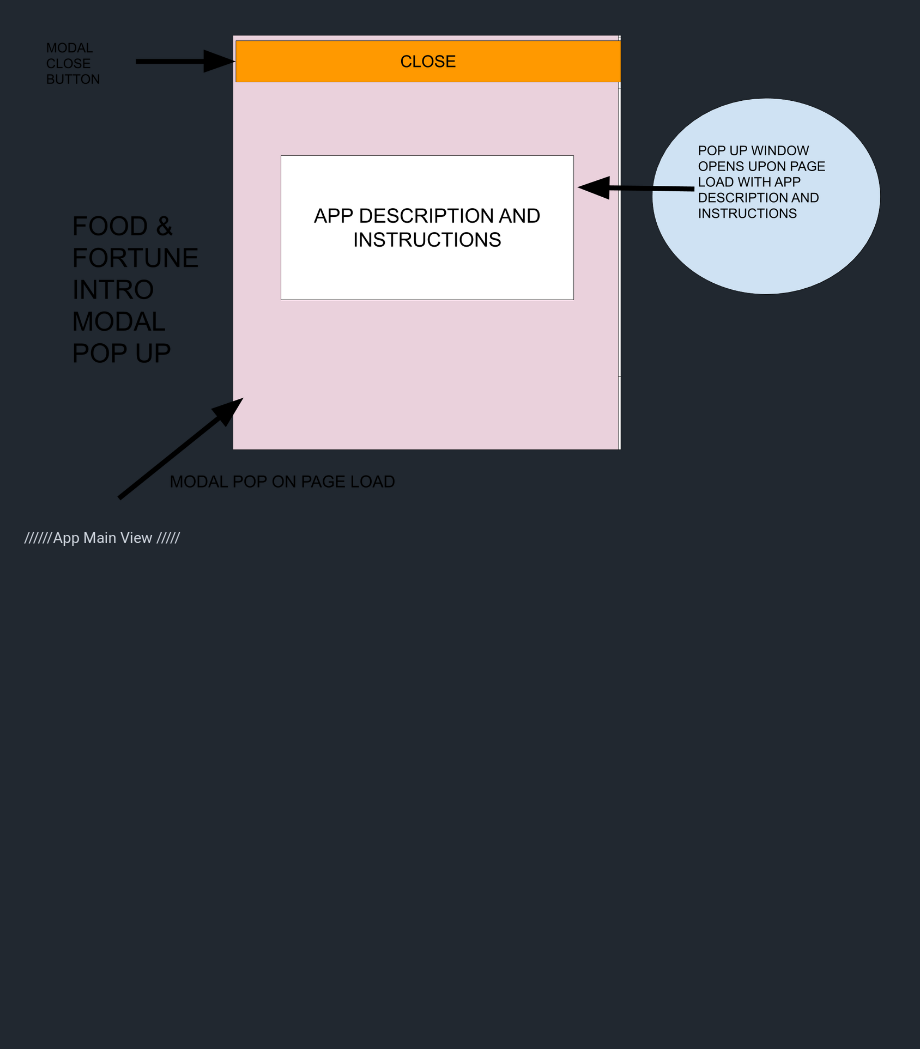
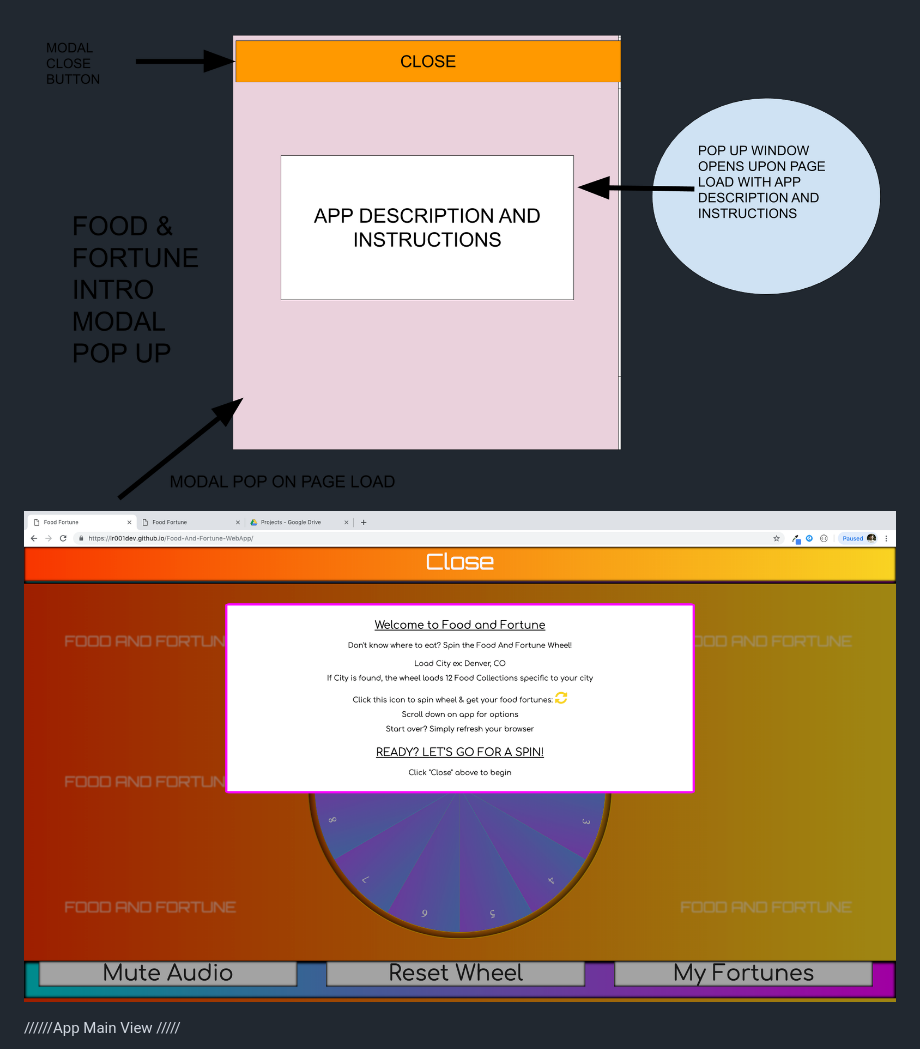
Before and after one commit to lr001dev/Food-And-Fortune-WebApp, a Markdown page: README.md, the part around the change printed below. Rendered like a GitHub page; pictures changed too: img/intro.png (added); blank space fills up the shorter version.

Commit message:
Added final Screenshots and Edited more README

```diff
--- a/README.md
+++ b/README.md
@@ -30,6 +30,7 @@ https://lr001dev.github.io/Food-And-Fortune-WebApp/
 //////On Page Load//////////
 
 ![Screenshot](img/FoodFortune_ModalPopIntro.png)
+![Screenshot](img/intro.png)
 
 //////App Main View /////
 
```
Also changed, not shown: other parts of README.md (+2 -1 lines), 2 other files.
